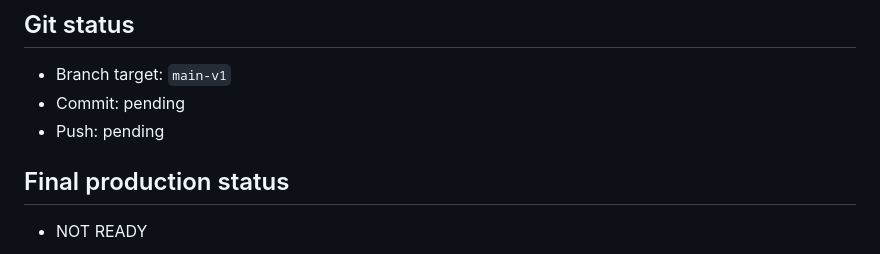
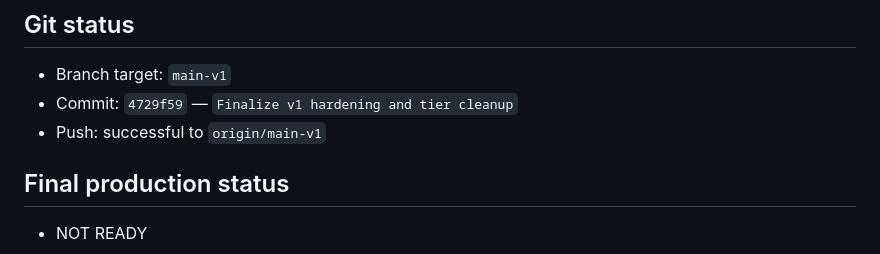
Before and after one commit to KpDaGreat1/DigiBioFi, a Markdown page: FINAL_REPORT.md, the part around the change. GitHub-like rendering.

Commit message:
Update final report metadata

```diff
--- a/FINAL_REPORT.md
+++ b/FINAL_REPORT.md
@@ -153,8 +153,8 @@
 
 ## Git status
 - Branch target: `main-v1`
-- Commit: pending
-- Push: pending
+- Commit: `4729f59` — `Finalize v1 hardening and tier cleanup`
+- Push: successful to `origin/main-v1`
 
 ## Final production status
 - NOT READY
```
